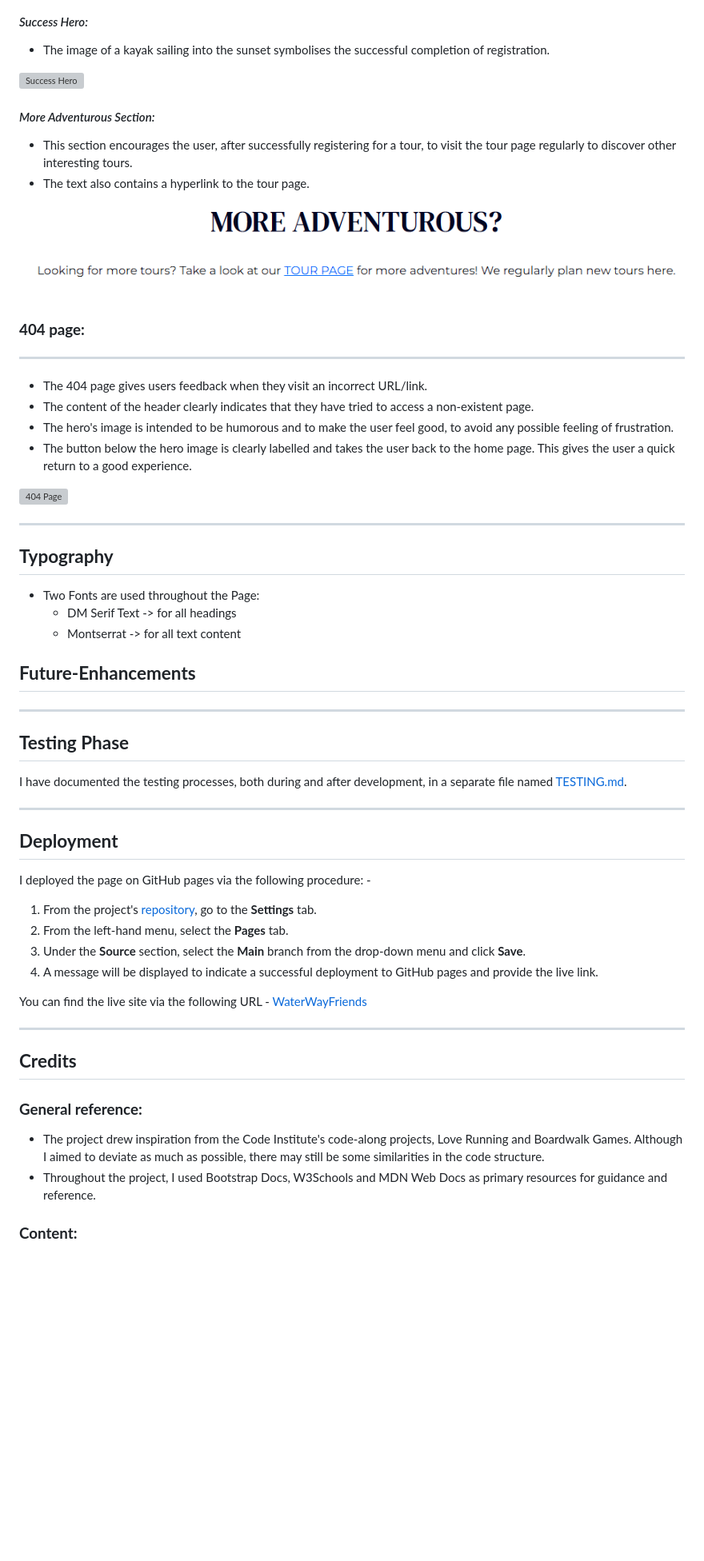
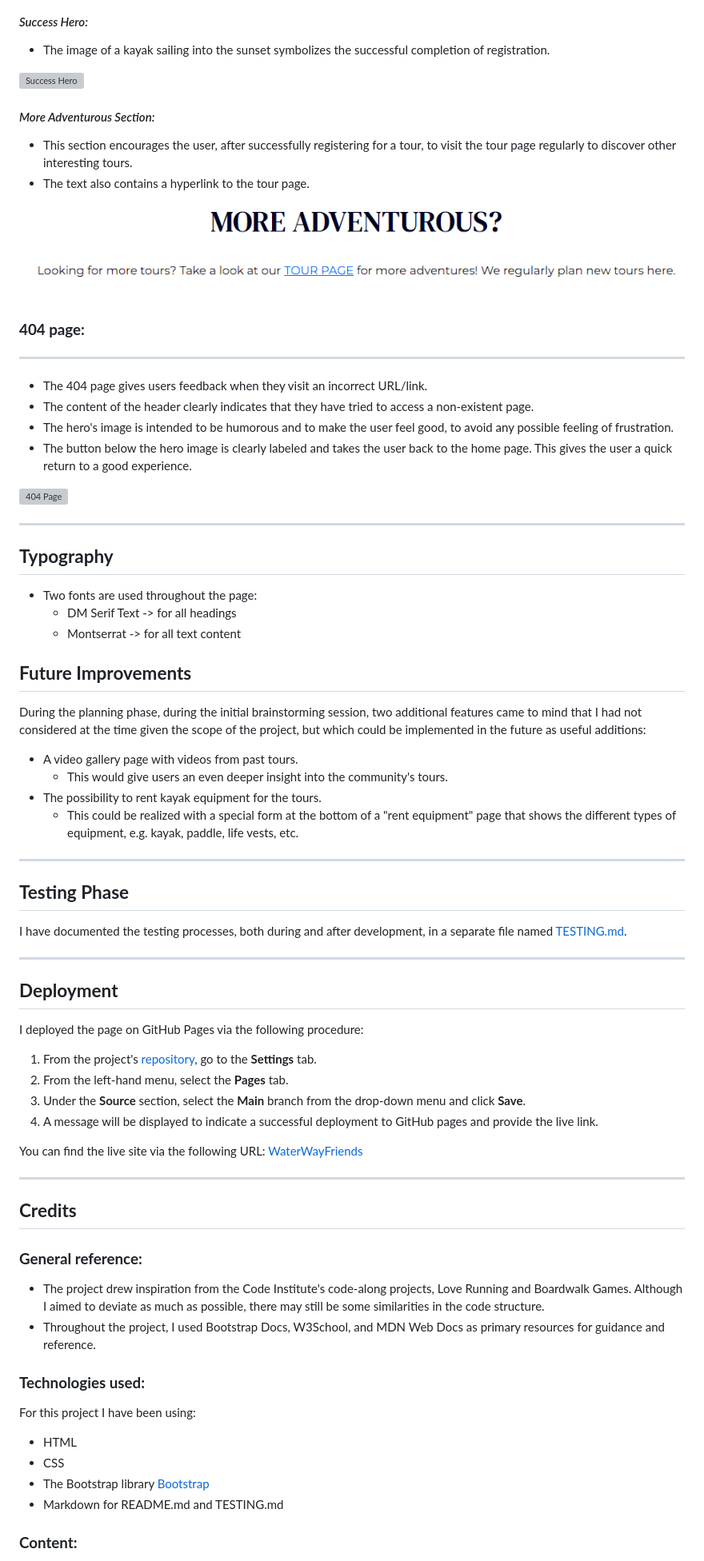
Before and after one commit to ksstrat/milestone-project-1, a Markdown page: README.md, the part around the change printed below. Shown: that part at 80% size. GitHub-like rendering; blank space fills up the shorter version; grey boxes are pictures that could not be loaded.

```diff
--- a/README.md
+++ b/README.md
@@ -247,7 +248,7 @@ Mobile view:
 
 #### *Success Hero:*
 
-* The image of a kayak sailing into the sunset symbolises the successful completion of registration.
+* The image of a kayak sailing into the sunset symbolizes the successful completion of registration.
 
 ![Success Hero](docs/screenshots/success-hero.png)
 
@@ -264,39 +265,50 @@ Mobile view:
 * The 404 page gives users feedback when they visit an incorrect URL/link.
 * The content of the header clearly indicates that they have tried to access a non-existent page.
 * The hero's image is intended to be humorous and to make the user feel good, to avoid any possible feeling of frustration.
-* The button below the hero image is clearly labelled and takes the user back to the home page. This gives the user a quick return to a good experience.
+* The button below the hero image is clearly labeled and takes the user back to the home page. This gives the user a quick return to a good experience.
 
 
 ![404 Page](docs/screenshots/404-page.png)
 
 ***
 ## **Typography**
-* Two Fonts are used throughout the Page:
+* Two fonts are used throughout the page:
   * DM Serif Text -> for all headings
   * Montserrat -> for all text content
 
-## **Future-Enhancements**
-
+## **Future Improvements**
+During the planning phase, during the initial brainstorming session, two additional features came to mind that I had not considered at the time given the scope of the project, but which could be implemented in the future as useful additions:
+* A video gallery page with videos from past tours.
+  * This would give users an even deeper insight into the community's tours.
+* The possibility to rent kayak equipment for the tours.
+  * This could be realized with a special form at the bottom of a "rent equipment" page that shows the different types of equipment, e.g. kayak, paddle, life vests, etc.
 
 ***
 ## **Testing Phase**
 I have documented the testing processes, both during and after development, in a separate file named [TESTING.md](TESTING.md).
 ***
 ## **Deployment**
-I deployed the page on GitHub pages via the following procedure: -
+I deployed the page on GitHub Pages via the following procedure:
 
 1. From the project's [repository](https://github.com/ksstrat/milestone-project-1), go to the **Settings** tab.
 2. From the left-hand menu, select the **Pages** tab.
 3. Under the **Source** section, select the **Main** branch from the drop-down menu and click **Save**.
 4. A message will be displayed to indicate a successful deployment to GitHub pages and provide the live link.
 
-You  can find the live site via the following URL - [WaterWayFriends](https://ksstrat.github.io/milestone-project-1/index.html)
+You can find the live site via the following URL: [WaterWayFriends](https://ksstrat.github.io/milestone-project-1/index.html)
 ***
 ## **Credits**
 
 ### **General reference:**
 * The project drew inspiration from the Code Institute's code-along projects, Love Running and Boardwalk Games. Although I aimed to deviate as much as possible, there may still be some similarities in the code structure.
-* Throughout the project, I used Bootstrap Docs, W3Schools and MDN Web Docs as primary resources for guidance and reference.
+* Throughout the project, I used Bootstrap Docs, W3School, and MDN Web Docs as primary resources for guidance and reference.
+
+### **Technologies used:**
+For this project I have been using:
+* HTML
+* CSS
+* The Bootstrap library [Bootstrap](https://getbootstrap.com/)
+* Markdown for README.md and TESTING.md
 
 ### **Content:**
 * All content was created and written by me.
```
Also changed, not shown: other parts of README.md (+44 -44 lines), docs/screenshots/testimonail-mobile.png (renamed from docs/screenshots/testemonail-mobile.png), docs/screenshots/testimonial-desktop.png (renamed from docs/screenshots/testemonial-desktop.png).
